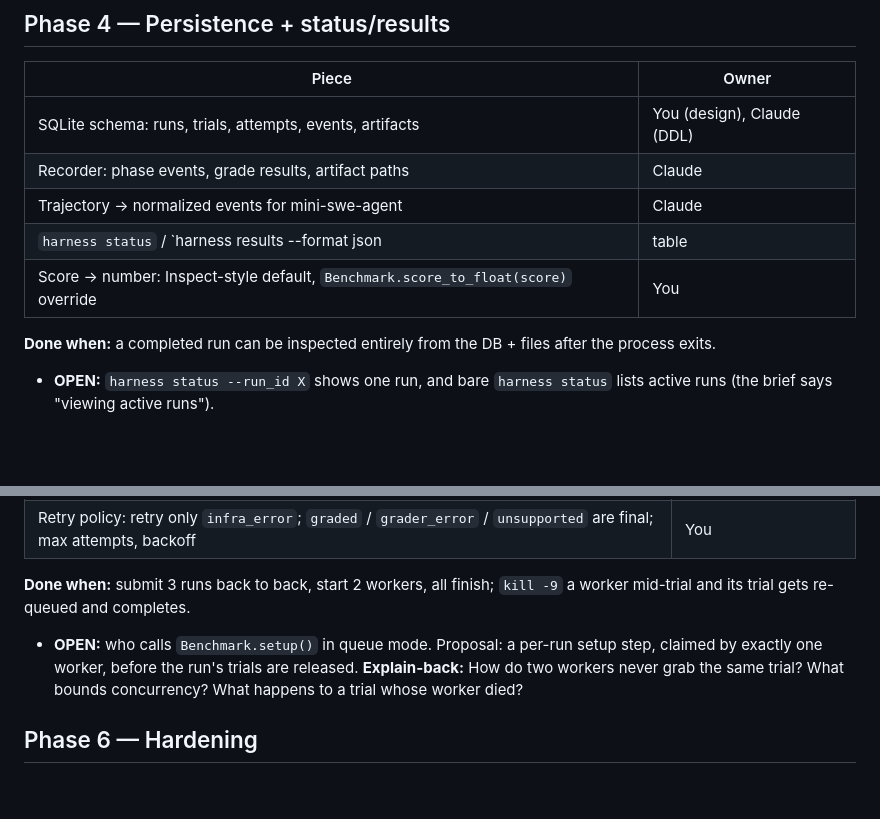
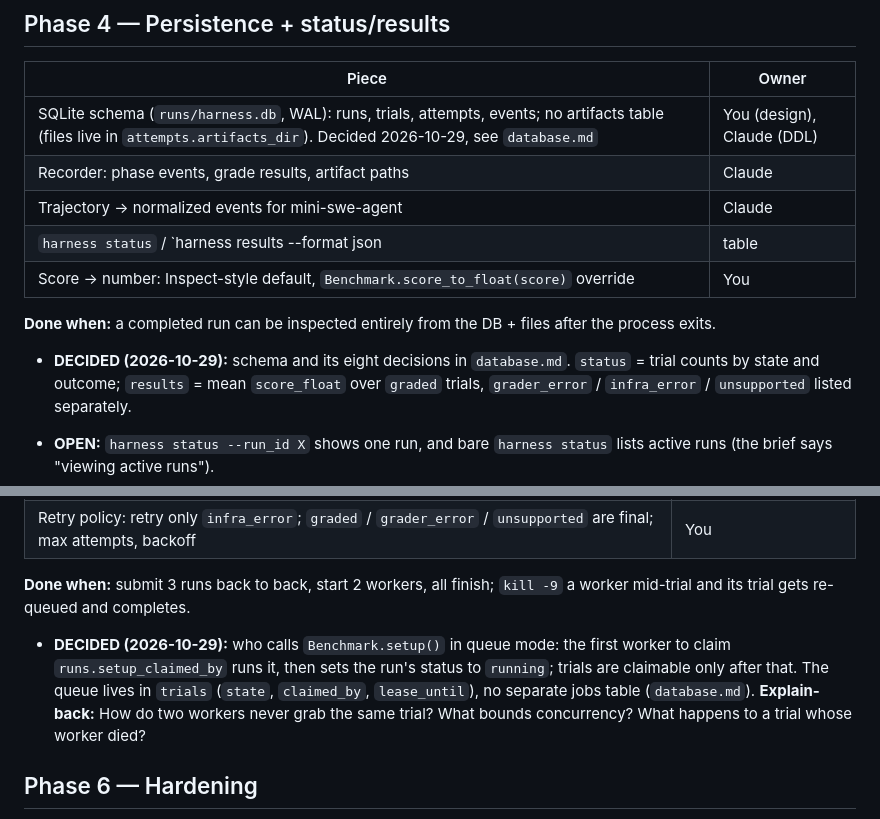
Before and after one commit to cindehaa/agentic-harness, a Markdown page: ideation/implementation-plan.md, 2 parts joined by grey strips. Rendered like a GitHub page; blank space fills up the shorter version.

Commit message:
Record database schema decisions
Co-Authored-By: Claude Opus 5.5 <noreply@anthropic.com>

```diff
--- a/ideation/implementation-plan.md
+++ b/ideation/implementation-plan.md
@@ -67,13 +67,15 @@ Decided 2026-10-29; details and alternatives in `agents-and-runner.md`. Ownershi
 
 | Piece | Owner |
 |---|---|
-| SQLite schema: runs, trials, attempts, events, artifacts | You (design), Claude (DDL) |
+| SQLite schema (`runs/harness.db`, WAL): runs, trials, attempts, events; no artifacts table (files live in `attempts.artifacts_dir`). Decided 2026-10-29, see `database.md` | You (design), Claude (DDL) |
 | Recorder: phase events, grade results, artifact paths | Claude |
 | Trajectory → normalized events for mini-swe-agent | Claude |
 | `harness status` / `harness results --format json|table|summary` (accuracy, errors separated) | Claude |
 | Score → number: Inspect-style default, `Benchmark.score_to_float(score)` override | You |
 
 **Done when:** a completed run can be inspected entirely from the DB + files after the process exits.
+
+- **DECIDED (2026-10-29):** schema and its eight decisions in `database.md`. `status` = trial counts by state and outcome; `results` = mean `score_float` over `graded` trials, `grader_error` / `infra_error` / `unsupported` listed separately.
 
 - **OPEN:** `harness status --run_id X` shows one run, and bare `harness status` lists active runs (the brief says "viewing active runs").
 - **DECIDED (2026-10-29):** `grader_error` is excluded from accuracy and reported prominently (count + list), because a grader crash is more likely a grader/harness problem than the agent's fault; agents destroying the world is rare, and `harness validate` keeps grader errors rare. Accuracy = mean over `graded` trials only; `grader_error`, `infra_error`, `unsupported` each reported separately.
@@ -91,7 +93,7 @@ Decided 2026-10-29; details and alternatives in `agents-and-runner.md`. Ownershi
 
 **Done when:** submit 3 runs back to back, start 2 workers, all finish; `kill -9` a worker mid-trial and its trial gets re-queued and completes.
 
-- **OPEN:** who calls `Benchmark.setup()` in queue mode. Proposal: a per-run setup step, claimed by exactly one worker, before the run's trials are released.
+- **DECIDED (2026-10-29):** who calls `Benchmark.setup()` in queue mode: the first worker to claim `runs.setup_claimed_by` runs it, then sets the run's status to `running`; trials are claimable only after that. The queue lives in `trials` (`state`, `claimed_by`, `lease_until`), no separate jobs table (`database.md`).
 **Explain-back:** How do two workers never grab the same trial? What bounds concurrency? What happens to a trial whose worker died?
 
 ## Phase 6 — Hardening
```
Also changed, not shown: ideation/database.md (added, +40 -0 lines), ideation/progress.md (+9 -7 lines).
